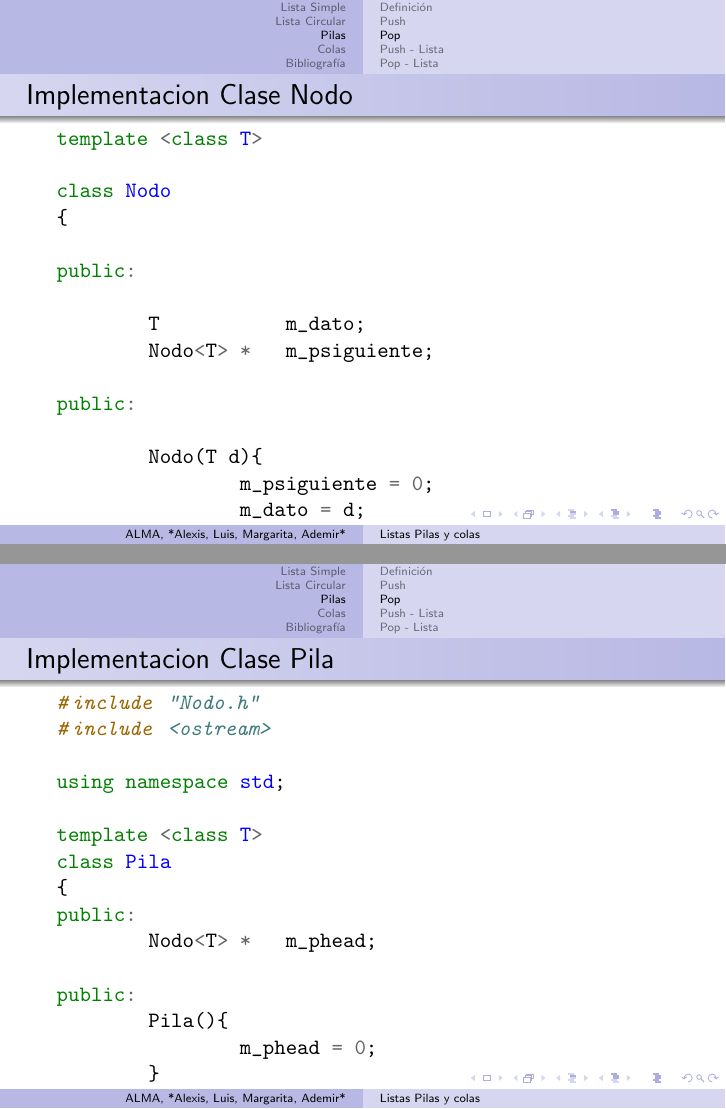
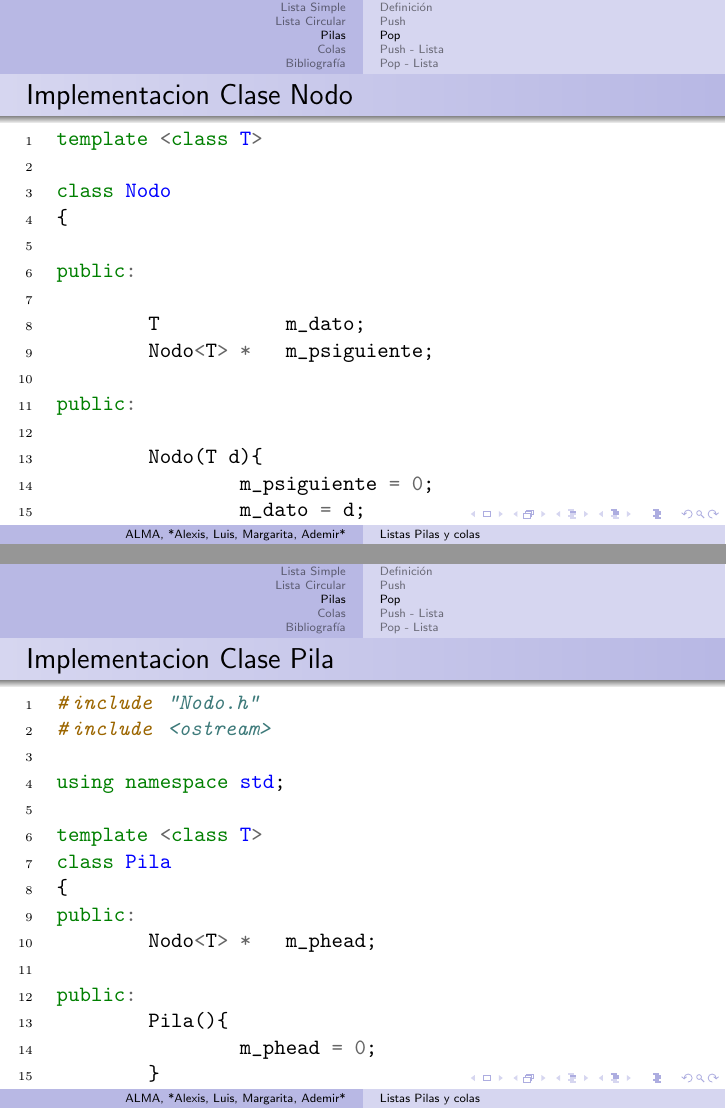
Before and after one commit to mardecode/Listas-Pilas-y-Colas, LaTeX slides (todo/todo.tex): pages 39 and 40 of 57, joined at a grey line. Compiled offline with pdfLaTeX; a LaTeX package or settings file that is missing is left out.

Commit message:
con numeritos

```diff
--- a/todo/todo.tex
+++ b/todo/todo.tex
@@ -364,7 +364,7 @@ Lista Circular \\
 
 \begin{frame}[fragile]
 \frametitle{Implementacion Clase Nodo}
-\begin{minted}{c++}
+\begin{minted}[linenos=true]{c++}
 template <class T>
 
 class Nodo
@@ -389,7 +389,7 @@ public:
 
 \begin{frame}[fragile]
 \frametitle{Implementacion Clase Pila}
-\begin{minted}{c++}
+\begin{minted}[linenos=true]{c++}
 #include "Nodo.h"
 #include <ostream>
 
```
Also changed, not shown: todo/todo.pdf, todo/todo.tex (6 more changed lines), 2 other files.
